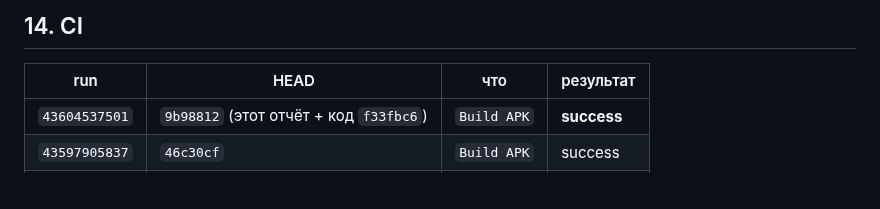
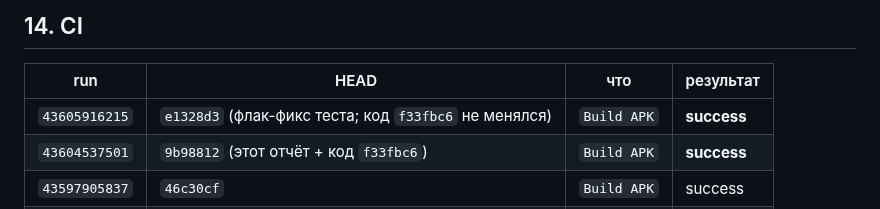
Before and after one commit to AlekseiAlekseikov/Backup, a Markdown page: docs/agent/REPORT_iter49_TTL_звук_JIT_тумблеры_логи.md, the part around the change. GitHub-like rendering.

Commit message:
iter49: CI 43605916215 (success) на e1328d3 в отчёт

```diff
--- a/docs/agent/REPORT_iter49_TTL_звук_JIT_тумблеры_логи.md
+++ b/docs/agent/REPORT_iter49_TTL_звук_JIT_тумблеры_логи.md
@@ -208,6 +208,7 @@ OK (493 tests)
 
 | run | HEAD | что | результат |
 |---|---|---|---|
+| `43605916215` | `e1328d3` (флак-фикс теста; код `f33fbc6` не менялся) | `Build APK` | **success** |
 | `43604537501` | `9b98812` (этот отчёт + код `f33fbc6`) | `Build APK` | **success** |
 | `43597905837` | `46c30cf` | `Build APK` | success |
 | `43597186136` | `eda773a` | `Build APK` | success |
```
